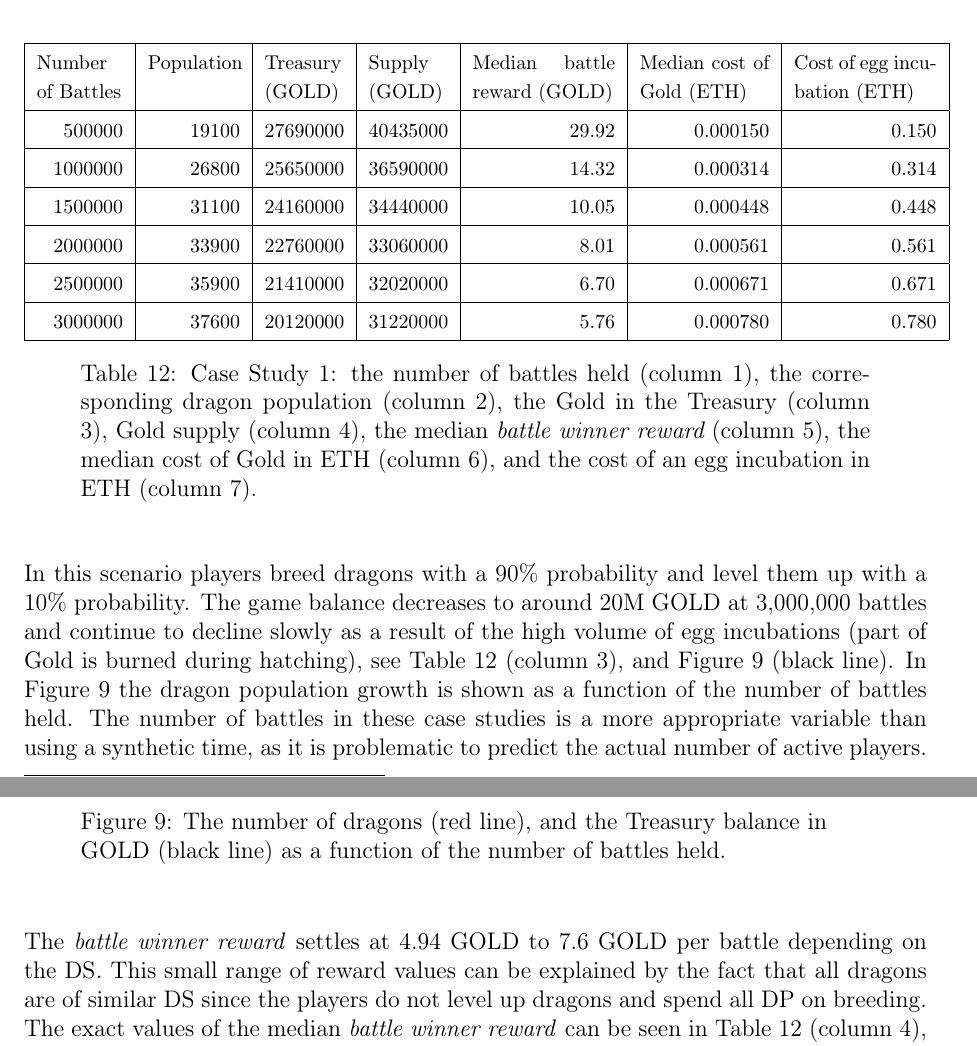
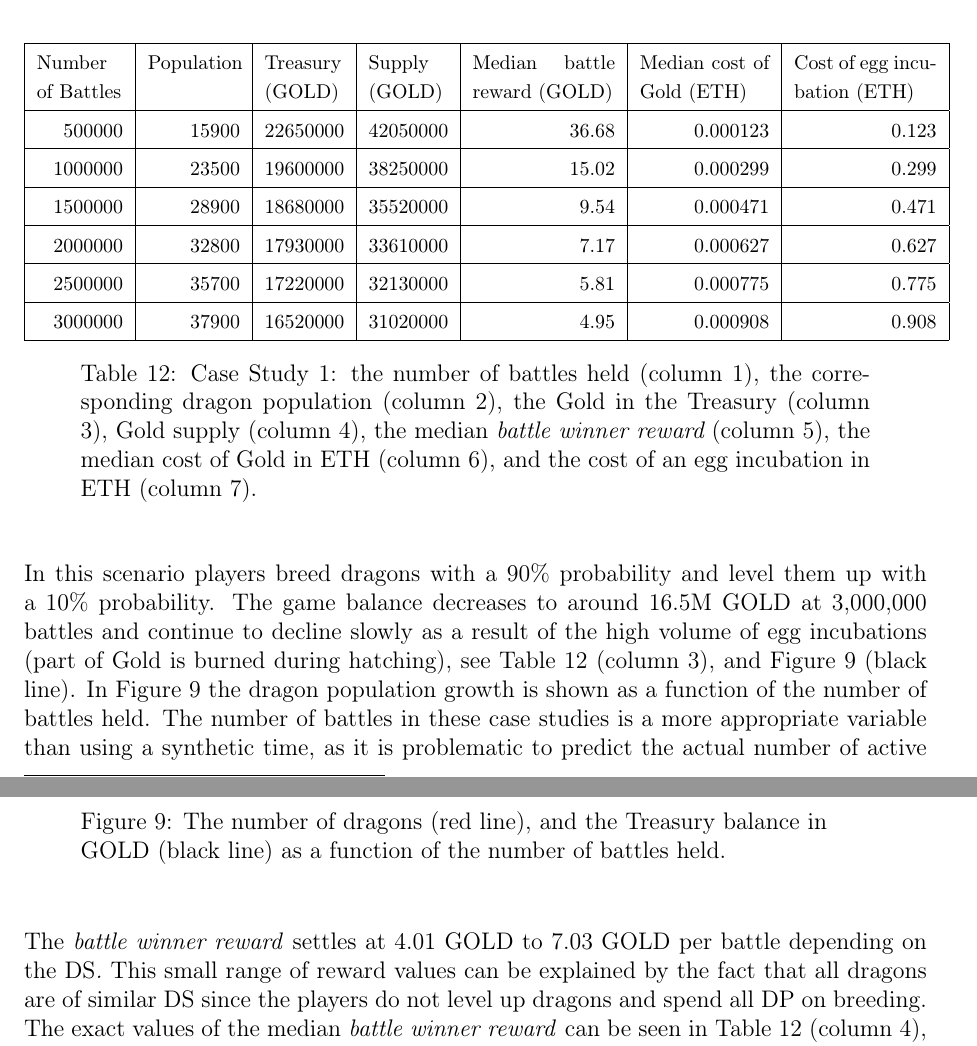
Before and after one commit to dragonereum/dragonereum-wp, a LaTeX document (dragonereum-whitepaper.tex): two parts of pages 39 and 40 of 59, joined at a grey line, cut so that both start at the same text. Compiled offline with pdfLaTeX.

Commit message:
Case study 1 updated

```diff
--- a/dragonereum-whitepaper.tex
+++ b/dragonereum-whitepaper.tex
@@ -1963,57 +1963,57 @@ We study in detail three different cases. It should be noted that not all possib
 \hhline{-------}
 %row no:3
 \multicolumn{1}{|p{0.6in}}{\raggedleft {\fontsize{10pt}{12.0pt}\selectfont 500000}} &
-\multicolumn{1}{|p{0.64in}}{\raggedleft {\fontsize{10pt}{12.0pt}\selectfont 19100}} &
-\multicolumn{1}{|p{0.55in}}{\raggedleft {\fontsize{10pt}{12.0pt}\selectfont 27690000}} &
-\multicolumn{1}{|p{0.55in}}{\raggedleft {\fontsize{10pt}{12.0pt}\selectfont 40435000}} &
-\multicolumn{1}{|p{0.99in}}{\raggedleft {\fontsize{10pt}{12.0pt}\selectfont 29.92}} &
-\multicolumn{1}{|p{0.9in}}{\raggedleft {\fontsize{10pt}{12.0pt}\selectfont 0.000150}} &
-\multicolumn{1}{|p{0.99in}|}{\raggedleft {\fontsize{10pt}{12.0pt}\selectfont 0.150}} \\
+\multicolumn{1}{|p{0.64in}}{\raggedleft {\fontsize{10pt}{12.0pt}\selectfont 15900}} &
+\multicolumn{1}{|p{0.55in}}{\raggedleft {\fontsize{10pt}{12.0pt}\selectfont 22650000}} &
+\multicolumn{1}{|p{0.55in}}{\raggedleft {\fontsize{10pt}{12.0pt}\selectfont 42050000}} &
+\multicolumn{1}{|p{0.99in}}{\raggedleft {\fontsize{10pt}{12.0pt}\selectfont 36.68}} &
+\multicolumn{1}{|p{0.9in}}{\raggedleft {\fontsize{10pt}{12.0pt}\selectfont 0.000123}} &
+\multicolumn{1}{|p{0.99in}|}{\raggedleft {\fontsize{10pt}{12.0pt}\selectfont 0.123}} \\
 \hhline{-------}
 %row no:4
 \multicolumn{1}{|p{0.6in}}{\raggedleft {\fontsize{10pt}{12.0pt}\selectfont 1000000}} &
-\multicolumn{1}{|p{0.64in}}{\raggedleft {\fontsize{10pt}{12.0pt}\selectfont 26800}} &
-\multicolumn{1}{|p{0.55in}}{\raggedleft {\fontsize{10pt}{12.0pt}\selectfont 25650000}} &
-\multicolumn{1}{|p{0.55in}}{\raggedleft {\fontsize{10pt}{12.0pt}\selectfont 36590000}} &
-\multicolumn{1}{|p{0.99in}}{\raggedleft {\fontsize{10pt}{12.0pt}\selectfont 14.32}} &
-\multicolumn{1}{|p{0.9in}}{\raggedleft {\fontsize{10pt}{12.0pt}\selectfont 0.000314}} &
-\multicolumn{1}{|p{0.99in}|}{\raggedleft {\fontsize{10pt}{12.0pt}\selectfont 0.314}} \\
+\multicolumn{1}{|p{0.64in}}{\raggedleft {\fontsize{10pt}{12.0pt}\selectfont 23500}} &
+\multicolumn{1}{|p{0.55in}}{\raggedleft {\fontsize{10pt}{12.0pt}\selectfont 19600000}} &
+\multicolumn{1}{|p{0.55in}}{\raggedleft {\fontsize{10pt}{12.0pt}\selectfont 38250000}} &
+\multicolumn{1}{|p{0.99in}}{\raggedleft {\fontsize{10pt}{12.0pt}\selectfont 15.02}} &
+\multicolumn{1}{|p{0.9in}}{\raggedleft {\fontsize{10pt}{12.0pt}\selectfont 0.000299}} &
+\multicolumn{1}{|p{0.99in}|}{\raggedleft {\fontsize{10pt}{12.0pt}\selectfont 0.299}} \\
 \hhline{-------}
 %row no:5
 \multicolumn{1}{|p{0.6in}}{\raggedleft {\fontsize{10pt}{12.0pt}\selectfont 1500000}} &
-\multicolumn{1}{|p{0.64in}}{\raggedleft {\fontsize{10pt}{12.0pt}\selectfont 31100}} &
-\multicolumn{1}{|p{0.55in}}{\raggedleft {\fontsize{10pt}{12.0pt}\selectfont 24160000}} &
-\multicolumn{1}{|p{0.55in}}{\raggedleft {\fontsize{10pt}{12.0pt}\selectfont 34440000}} &
-\multicolumn{1}{|p{0.99in}}{\raggedleft {\fontsize{10pt}{12.0pt}\selectfont 10.05}} &
-\multicolumn{1}{|p{0.9in}}{\raggedleft {\fontsize{10pt}{12.0pt}\selectfont 0.000448}} &
-\multicolumn{1}{|p{0.99in}|}{\raggedleft {\fontsize{10pt}{12.0pt}\selectfont 0.448}} \\
+\multicolumn{1}{|p{0.64in}}{\raggedleft {\fontsize{10pt}{12.0pt}\selectfont 28900}} &
+\multicolumn{1}{|p{0.55in}}{\raggedleft {\fontsize{10pt}{12.0pt}\selectfont 18680000}} &
+\multicolumn{1}{|p{0.55in}}{\raggedleft {\fontsize{10pt}{12.0pt}\selectfont 35520000}} &
+\multicolumn{1}{|p{0.99in}}{\raggedleft {\fontsize{10pt}{12.0pt}\selectfont 9.54}} &
+\multicolumn{1}{|p{0.9in}}{\raggedleft {\fontsize{10pt}{12.0pt}\selectfont 0.000471}} &
+\multicolumn{1}{|p{0.99in}|}{\raggedleft {\fontsize{10pt}{12.0pt}\selectfont 0.471}} \\
 \hhline{-------}
 %row no:6
 \multicolumn{1}{|p{0.6in}}{\raggedleft {\fontsize{10pt}{12.0pt}\selectfont 2000000}} &
-\multicolumn{1}{|p{0.64in}}{\raggedleft {\fontsize{10pt}{12.0pt}\selectfont 33900}} &
-\multicolumn{1}{|p{0.55in}}{\raggedleft {\fontsize{10pt}{12.0pt}\selectfont 22760000}} &
-\multicolumn{1}{|p{0.55in}}{\raggedleft {\fontsize{10pt}{12.0pt}\selectfont 33060000}} &
-\multicolumn{1}{|p{0.99in}}{\raggedleft {\fontsize{10pt}{12.0pt}\selectfont 8.01}} &
-\multicolumn{1}{|p{0.9in}}{\raggedleft {\fontsize{10pt}{12.0pt}\selectfont 0.000561}} &
-\multicolumn{1}{|p{0.99in}|}{\raggedleft {\fontsize{10pt}{12.0pt}\selectfont 0.561}} \\
+\multicolumn{1}{|p{0.64in}}{\raggedleft {\fontsize{10pt}{12.0pt}\selectfont 32800}} &
+\multicolumn{1}{|p{0.55in}}{\raggedleft {\fontsize{10pt}{12.0pt}\selectfont 17930000}} &
+\multicolumn{1}{|p{0.55in}}{\raggedleft {\fontsize{10pt}{12.0pt}\selectfont 33610000}} &
+\multicolumn{1}{|p{0.99in}}{\raggedleft {\fontsize{10pt}{12.0pt}\selectfont 7.17}} &
+\multicolumn{1}{|p{0.9in}}{\raggedleft {\fontsize{10pt}{12.0pt}\selectfont 0.000627}} &
+\multicolumn{1}{|p{0.99in}|}{\raggedleft {\fontsize{10pt}{12.0pt}\selectfont 0.627}} \\
 \hhline{-------}
 %row no:7
 \multicolumn{1}{|p{0.6in}}{\raggedleft {\fontsize{10pt}{12.0pt}\selectfont 2500000}} &
-\multicolumn{1}{|p{0.64in}}{\raggedleft {\fontsize{10pt}{12.0pt}\selectfont 35900}} &
-\multicolumn{1}{|p{0.55in}}{\raggedleft {\fontsize{10pt}{12.0pt}\selectfont 21410000}} &
-\multicolumn{1}{|p{0.55in}}{\raggedleft {\fontsize{10pt}{12.0pt}\selectfont 32020000}} &
-\multicolumn{1}{|p{0.99in}}{\raggedleft {\fontsize{10pt}{12.0pt}\selectfont 6.70}} &
-\multicolumn{1}{|p{0.9in}}{\raggedleft {\fontsize{10pt}{12.0pt}\selectfont 0.000671}} &
-\multicolumn{1}{|p{0.99in}|}{\raggedleft {\fontsize{10pt}{12.0pt}\selectfont 0.671}} \\
+\multicolumn{1}{|p{0.64in}}{\raggedleft {\fontsize{10pt}{12.0pt}\selectfont 35700}} &
+\multicolumn{1}{|p{0.55in}}{\raggedleft {\fontsize{10pt}{12.0pt}\selectfont 17220000}} &
+\multicolumn{1}{|p{0.55in}}{\raggedleft {\fontsize{10pt}{12.0pt}\selectfont 32130000}} &
+\multicolumn{1}{|p{0.99in}}{\raggedleft {\fontsize{10pt}{12.0pt}\selectfont 5.81}} &
+\multicolumn{1}{|p{0.9in}}{\raggedleft {\fontsize{10pt}{12.0pt}\selectfont 0.000775}} &
+\multicolumn{1}{|p{0.99in}|}{\raggedleft {\fontsize{10pt}{12.0pt}\selectfont 0.775}} \\
 \hhline{-------}
 %row no:8
 \multicolumn{1}{|p{0.6in}}{\raggedleft {\fontsize{10pt}{12.0pt}\selectfont 3000000}} &
-\multicolumn{1}{|p{0.64in}}{\raggedleft {\fontsize{10pt}{12.0pt}\selectfont 37600}} &
-\multicolumn{1}{|p{0.55in}}{\raggedleft {\fontsize{10pt}{12.0pt}\selectfont 20120000}} &
-\multicolumn{1}{|p{0.55in}}{\raggedleft {\fontsize{10pt}{12.0pt}\selectfont 31220000}} &
-\multicolumn{1}{|p{0.99in}}{\raggedleft {\fontsize{10pt}{12.0pt}\selectfont 5.76}} &
-\multicolumn{1}{|p{0.9in}}{\raggedleft {\fontsize{10pt}{12.0pt}\selectfont 0.000780}} &
-\multicolumn{1}{|p{0.99in}|}{\raggedleft {\fontsize{10pt}{12.0pt}\selectfont 0.780}} \\
+\multicolumn{1}{|p{0.64in}}{\raggedleft {\fontsize{10pt}{12.0pt}\selectfont 37900}} &
+\multicolumn{1}{|p{0.55in}}{\raggedleft {\fontsize{10pt}{12.0pt}\selectfont 16520000}} &
+\multicolumn{1}{|p{0.55in}}{\raggedleft {\fontsize{10pt}{12.0pt}\selectfont 31020000}} &
+\multicolumn{1}{|p{0.99in}}{\raggedleft {\fontsize{10pt}{12.0pt}\selectfont 4.95}} &
+\multicolumn{1}{|p{0.9in}}{\raggedleft {\fontsize{10pt}{12.0pt}\selectfont 0.000908}} &
+\multicolumn{1}{|p{0.99in}|}{\raggedleft {\fontsize{10pt}{12.0pt}\selectfont 0.908}} \\
 \hhline{-------}
 
 \end{tabular}\caption{Case Study 1: the number of battles held (column 1), the corresponding dragon population (column 2), the Gold in the Treasury (column 3), Gold supply (column 4), the median {\it battle winner reward} (column 5), the median cost of Gold in ETH (column 6), and the cost of an egg incubation in ETH (column 7).}
@@ -2025,7 +2025,7 @@ We study in detail three different cases. It should be noted that not all possib
 %%%%%%%%%%%%%%%%%%%% Table No: 12 ends here %%%%%%%%%%%%%%%%%%%%
 
 
-In this scenario players breed dragons with a 90$\%$  probability and level them up with a 10$\%$  probability. The game balance decreases to around 20M GOLD at 3,000,000 battles and continue to decline slowly as a result of the high volume of egg incubations (part of Gold is burned during hatching), see  Table \ref{tab:Table showing the number of battles held (column 1), the corresponding dragon population (column 2), the Gold in the Treasury (column 3), the median battle winner reward (column 4), the median cost of Gold in $ (column 5), and the cost of an egg incubation (column 6).  This information is provided for the three different cases studied below. } (column 3), and Figure \ref{fig:The number of dragons (red line) as a function of the number of battles held, and the Treasury balance in GOLD (black line)} (black line). In Figure \ref{fig:The number of dragons (red line) as a function of the number of battles held, and the Treasury balance in GOLD (black line)} the dragon population growth is shown as a function of the number of battles held. The number of battles in these case studies is a more appropriate variable than using a synthetic time, as it is problematic to predict the actual number of active players. The initial sharp growth of the dragon population is due to the distribution of genesis eggs.\par
+In this scenario players breed dragons with a 90$\%$  probability and level them up with a 10$\%$  probability. The game balance decreases to around 16.5M GOLD at 3,000,000 battles and continue to decline slowly as a result of the high volume of egg incubations (part of Gold is burned during hatching), see  Table \ref{tab:Table showing the number of battles held (column 1), the corresponding dragon population (column 2), the Gold in the Treasury (column 3), the median battle winner reward (column 4), the median cost of Gold in $ (column 5), and the cost of an egg incubation (column 6).  This information is provided for the three different cases studied below. } (column 3), and Figure \ref{fig:The number of dragons (red line) as a function of the number of battles held, and the Treasury balance in GOLD (black line)} (black line). In Figure \ref{fig:The number of dragons (red line) as a function of the number of battles held, and the Treasury balance in GOLD (black line)} the dragon population growth is shown as a function of the number of battles held. The number of battles in these case studies is a more appropriate variable than using a synthetic time, as it is problematic to predict the actual number of active players. The initial sharp growth of the dragon population is due to the distribution of genesis eggs.\par
 
 
 
@@ -2043,7 +2043,7 @@ In this scenario players breed dragons with a 90$\%$  probability and level them
 %%%%%%%%%%%%%%%%%%%% Figure/Image No: 9 Ends here %%%%%%%%%%%%%%%%%%%%
 
 
-The \textit{battle winner reward} settles at 4.94 GOLD to 7.6 GOLD per battle depending on the DS\textit{.} This small range of reward values can be explained by the fact that all dragons are of similar DS since the players do not level up dragons and spend all DP on breeding. The exact values of the median \textit{battle winner reward }can be seen in  Table \ref{tab:Table showing the number of battles held (column 1), the corresponding dragon population (column 2), the Gold in the Treasury (column 3), the median battle winner reward (column 4), the median cost of Gold in $ (column 5), and the cost of an egg incubation (column 6).  This information is provided for the three different cases studied below. } (column 4), and Figure \ref{fig:The cost of Gold in dollars calculated as a sum of mining fees cost (light blue line), and the median battle reward in Gold versus the number of battles held (dark blue line).} (dark blue line).\par
+The \textit{battle winner reward} settles at 4.01 GOLD to 7.03 GOLD per battle depending on the DS\textit{.} This small range of reward values can be explained by the fact that all dragons are of similar DS since the players do not level up dragons and spend all DP on breeding. The exact values of the median \textit{battle winner reward }can be seen in  Table \ref{tab:Table showing the number of battles held (column 1), the corresponding dragon population (column 2), the Gold in the Treasury (column 3), the median battle winner reward (column 4), the median cost of Gold in $ (column 5), and the cost of an egg incubation (column 6).  This information is provided for the three different cases studied below. } (column 4), and Figure \ref{fig:The cost of Gold in dollars calculated as a sum of mining fees cost (light blue line), and the median battle reward in Gold versus the number of battles held (dark blue line).} (dark blue line).\par
 
 
 
```
Also changed, not shown: media/CS1image1.png, dragonereum-whitepaper.tex (6 more changed lines).
